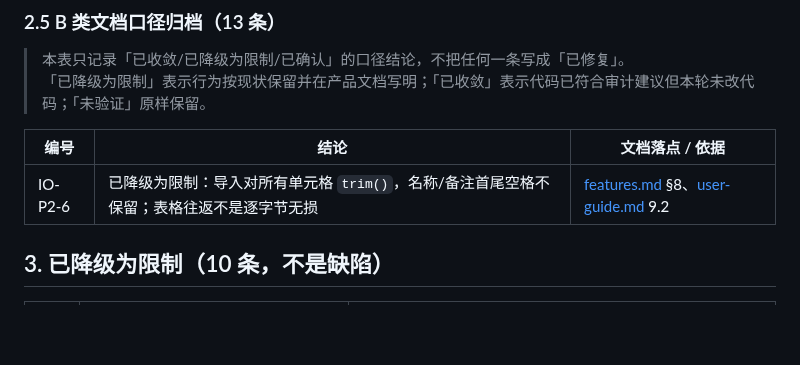
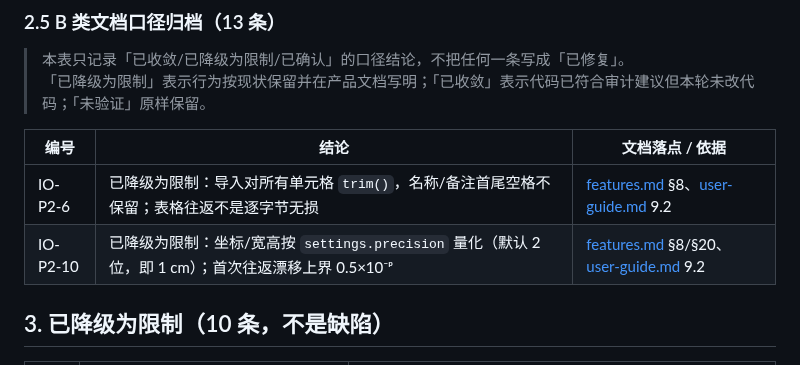
Before and after one commit to idcu/plotpin, a Markdown page: docs/known-issues.md, the part around the change. Rendered like a GitHub page; blank space fills up the shorter version.

```diff
--- a/docs/known-issues.md
+++ b/docs/known-issues.md
@@ -158,6 +158,7 @@
 | 编号 | 结论 | 文档落点 / 依据 |
 |---|---|---|
 | IO-P2-6 | 已降级为限制：导入对所有单元格 `trim()`，名称/备注首尾空格不保留；表格往返不是逐字节无损 | [features.md](features.md) §8、[user-guide.md](user-guide.md) 9.2 |
+| IO-P2-10 | 已降级为限制：坐标/宽高按 `settings.precision` 量化（默认 2 位，即 1 cm）；首次往返漂移上界 0.5×10⁻ᵖ | [features.md](features.md) §8/§20、[user-guide.md](user-guide.md) 9.2 |
 
 ## 3. 已降级为限制（10 条，不是缺陷）
 
```
Also changed, not shown: docs/features.md (+1 -1 lines), docs/user-guide.md (+1 -1 lines).
